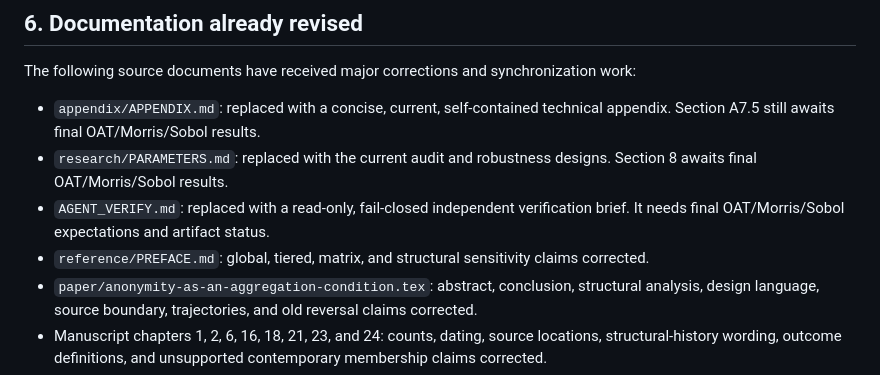
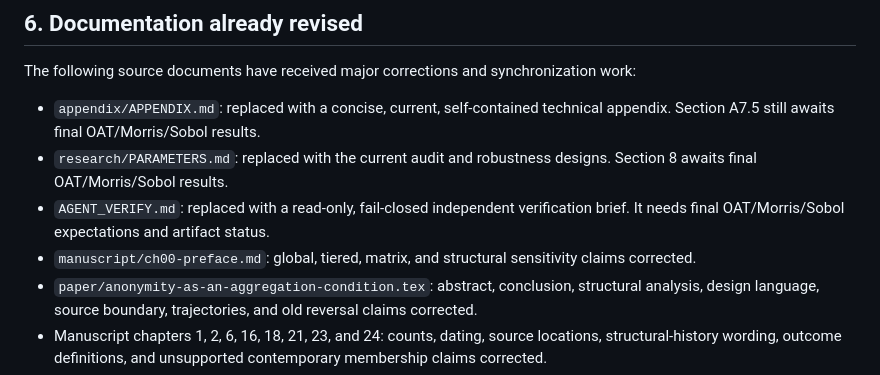
Before and after one commit to cmelhauser/nobody-in-charge, a Markdown page: HANDOFF.md, the part around the change. Rendered like a GitHub page.

Commit message:
Fix handoff preface path

```diff
--- a/HANDOFF.md
+++ b/HANDOFF.md
@@ -158,7 +158,7 @@ The following source documents have received major corrections and synchronizati
 - `appendix/APPENDIX.md`: replaced with a concise, current, self-contained technical appendix. Section A7.5 still awaits final OAT/Morris/Sobol results.
 - `research/PARAMETERS.md`: replaced with the current audit and robustness designs. Section 8 awaits final OAT/Morris/Sobol results.
 - `AGENT_VERIFY.md`: replaced with a read-only, fail-closed independent verification brief. It needs final OAT/Morris/Sobol expectations and artifact status.
-- `reference/PREFACE.md`: global, tiered, matrix, and structural sensitivity claims corrected.
+- `manuscript/ch00-preface.md`: global, tiered, matrix, and structural sensitivity claims corrected.
 - `paper/anonymity-as-an-aggregation-condition.tex`: abstract, conclusion, structural analysis, design language, source boundary, trajectories, and old reversal claims corrected.
 - Manuscript chapters 1, 2, 6, 16, 18, 21, 23, and 24: counts, dating, source locations, structural-history wording, outcome definitions, and unsupported contemporary membership claims corrected.
 - `reference/PRIMER-steps-and-traditions.md`: stale model values, registered-value language, Maxwell provenance, and staged-corpus boundary corrected.
```
